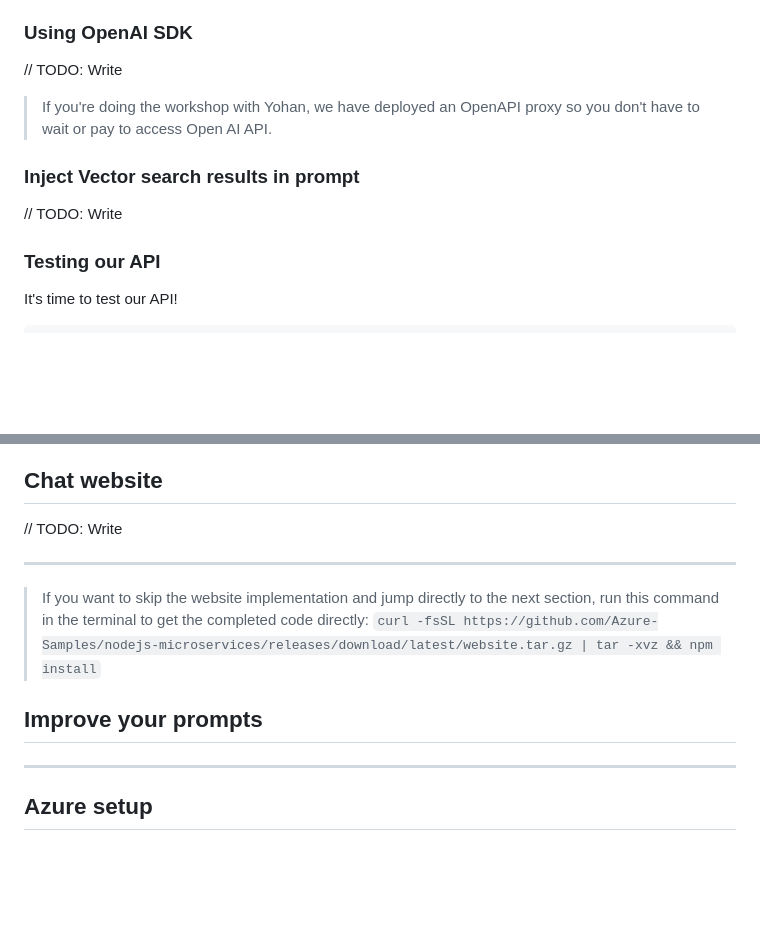
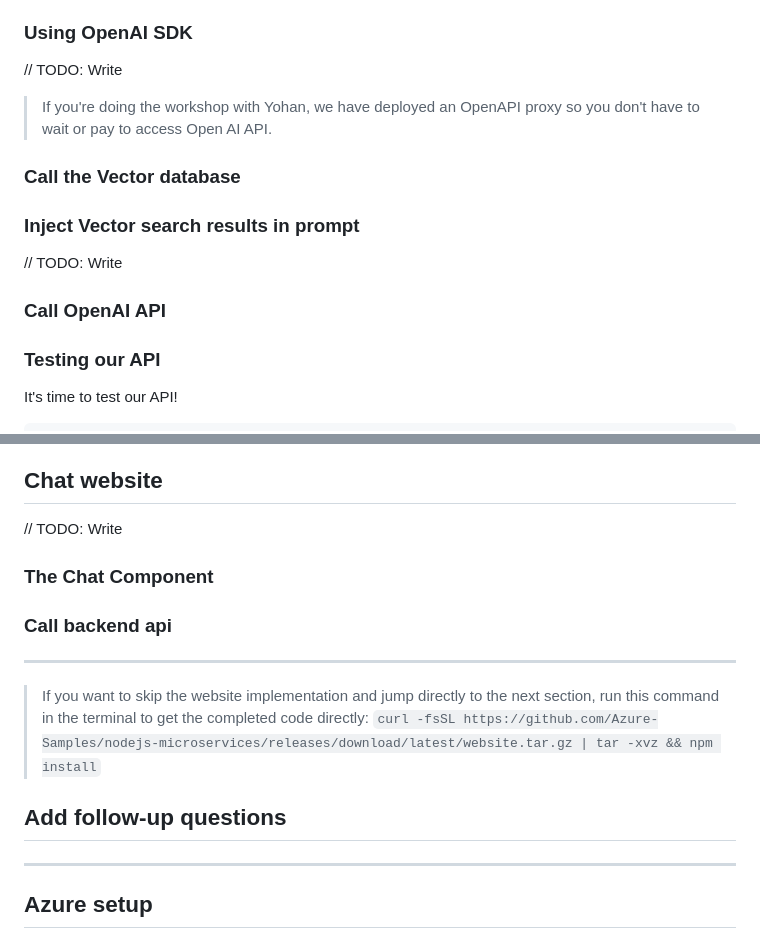
Before and after one commit to Azure-Samples/azure-openai-rag-workshop, a Markdown page: docs/workshop.md, 2 parts joined by grey strips. Drawn GitHub-style; blank space fills up the shorter version.

Commit message:
docs: update outline

```diff
--- a/docs/workshop.md
+++ b/docs/workshop.md
@@ -279,9 +279,13 @@ While it doesn't provide a lot of features out of the box compared to more moder
 
 </div>
 
+### Call the Vector database
+
 ### Inject Vector search results in prompt
 
 // TODO: Write
+
+### Call OpenAI API
 
 ### Testing our API
 
@@ -360,6 +364,11 @@ For testing though, running all 3 services separately is a bit tedious (as you s
 
 // TODO: Write
 
+### The Chat Component
+
+### Call backend api
+
+
 
 ---
 
@@ -369,7 +378,7 @@ For testing though, running all 3 services separately is a bit tedious (as you s
 
 </div>
 
-## Improve your prompts
+## Add follow-up questions
 
 ---
 
```
